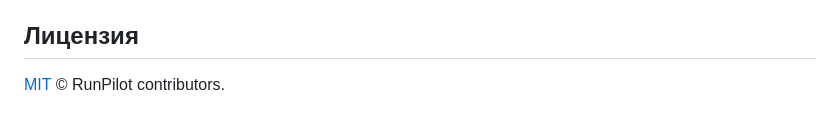
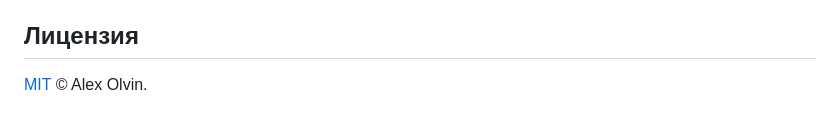
Before and after one commit to alexolvin/RunPilot, a Markdown page: README.ru.md, the part around the change. GitHub-like rendering.

```diff
--- a/README.ru.md
+++ b/README.ru.md
@@ -275,4 +275,4 @@ go test -race ./...   # полный набор тестов
 
 ## Лицензия
 
-[MIT](LICENSE) © RunPilot contributors.
+[MIT](LICENSE) © Alex Olvin.
```
Also changed, not shown: README.md (+1 -1 lines).
